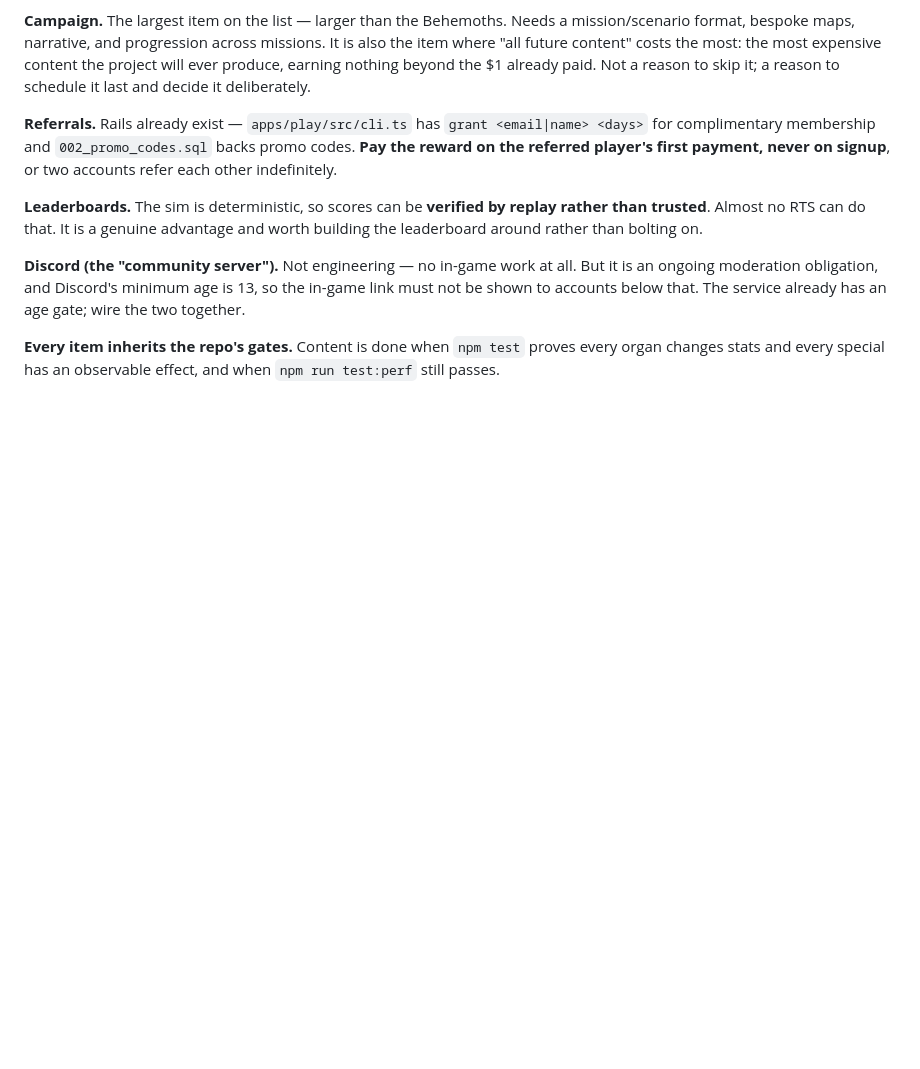
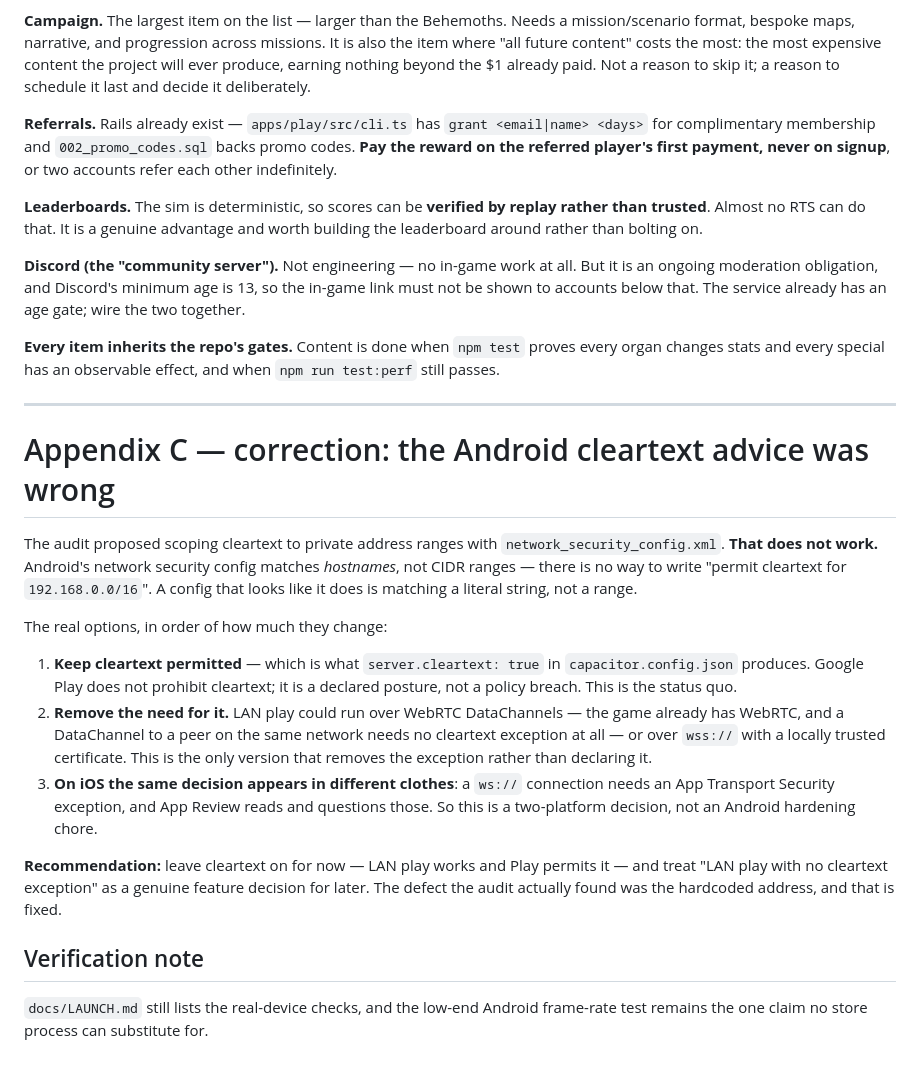
Before and after one commit to chezgoulet/ozymandosis, a Markdown page: docs/RELEASE-PLAN.md, the part around the change. GitHub-like rendering; blank space fills up the shorter version.

Commit message:
Correct the cleartext advice: network security config matches hostnames, not CIDR

```diff
--- a/docs/RELEASE-PLAN.md
+++ b/docs/RELEASE-PLAN.md
@@ -304,3 +304,38 @@ has an age gate; wire the two together.
 **Every item inherits the repo's gates.** Content is done when `npm test` proves
 every organ changes stats and every special has an observable effect, and when
 `npm run test:perf` still passes.
+
+---
+
+# Appendix C — correction: the Android cleartext advice was wrong
+
+The audit proposed scoping cleartext to private address ranges with
+`network_security_config.xml`. **That does not work.** Android's network
+security config matches *hostnames*, not CIDR ranges — there is no way to write
+"permit cleartext for `192.168.0.0/16`". A config that looks like it does is
+matching a literal string, not a range.
+
+The real options, in order of how much they change:
+
+1. **Keep cleartext permitted** — which is what `server.cleartext: true` in
+   `capacitor.config.json` produces. Google Play does not prohibit cleartext;
+   it is a declared posture, not a policy breach. This is the status quo.
+2. **Remove the need for it.** LAN play could run over WebRTC DataChannels —
+   the game already has WebRTC, and a DataChannel to a peer on the same network
+   needs no cleartext exception at all — or over `wss://` with a locally
+   trusted certificate. This is the only version that removes the exception
+   rather than declaring it.
+3. **On iOS the same decision appears in different clothes**: a `ws://`
+   connection needs an App Transport Security exception, and App Review reads
+   and questions those. So this is a two-platform decision, not an Android
+   hardening chore.
+
+**Recommendation:** leave cleartext on for now — LAN play works and Play
+permits it — and treat "LAN play with no cleartext exception" as a genuine
+feature decision for later. The defect the audit actually found was the
+hardcoded address, and that is fixed.
+
+## Verification note
+
+`docs/LAUNCH.md` still lists the real-device checks, and the low-end Android
+frame-rate test remains the one claim no store process can substitute for.
```
